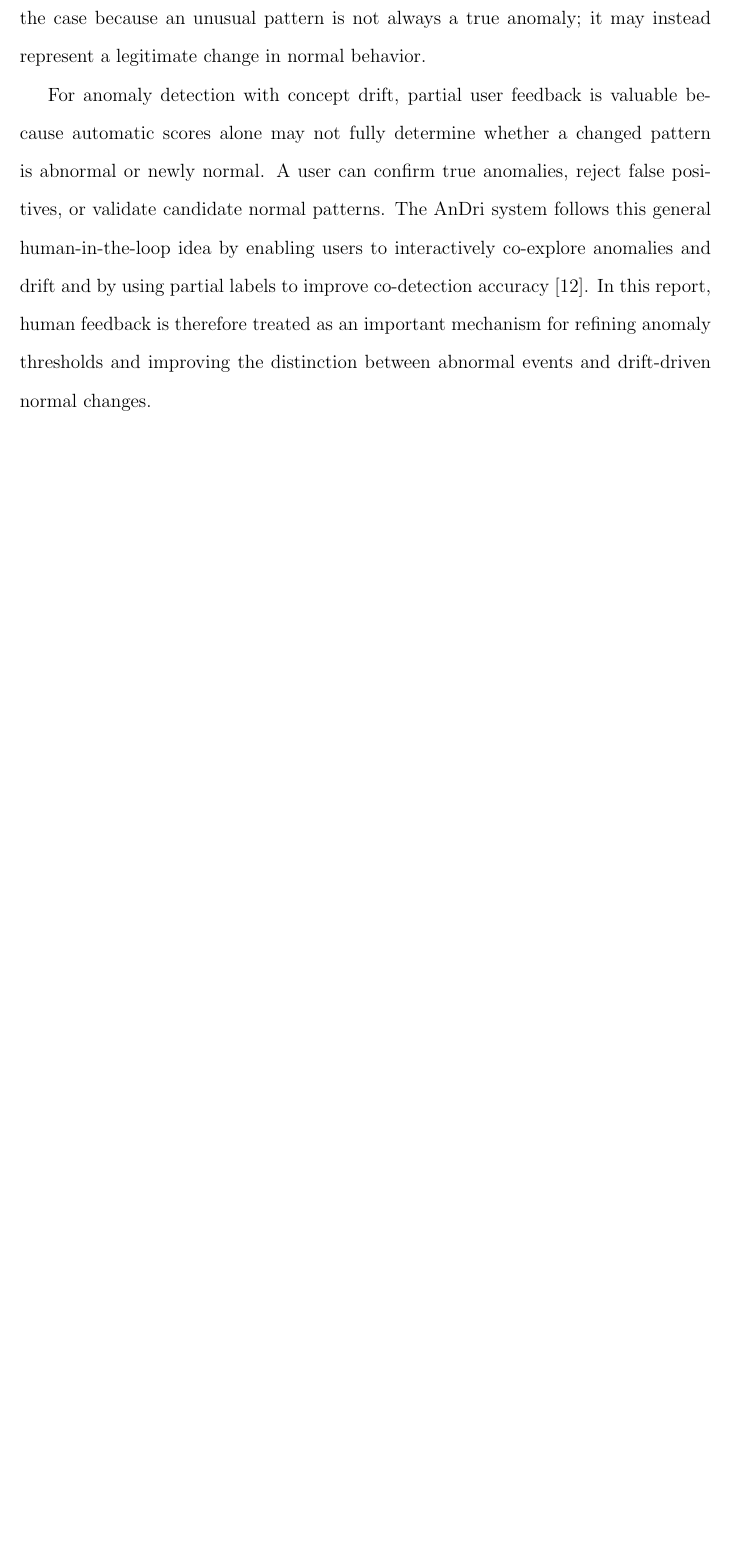
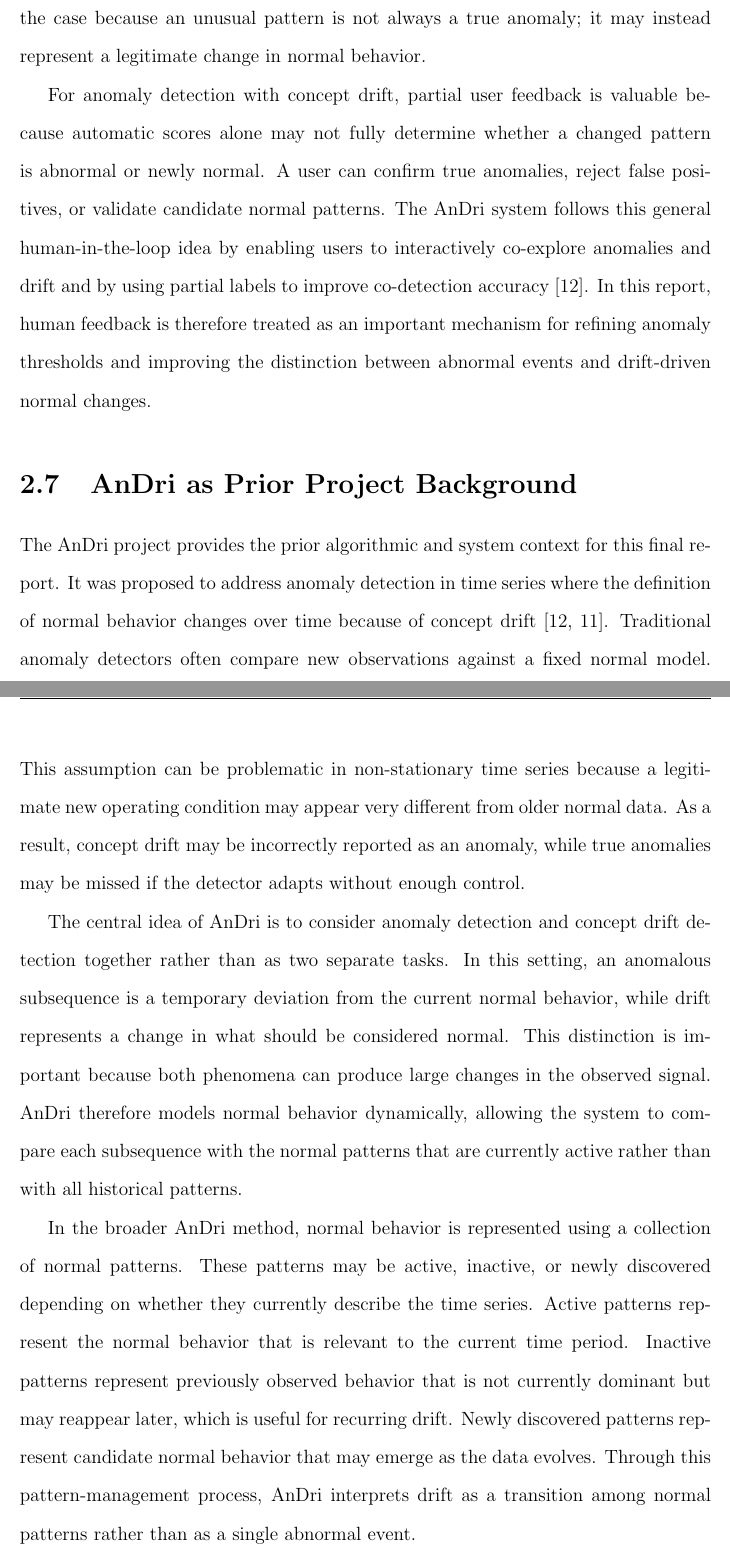
Before and after one commit to ZeeChee-Guo/Ziqi-Guo-Final-Report, a LaTeX thesis (Thesis_Main.tex, which reads chapters_after_preface/2_Background.tex): part of page 23 of 45 before the commit and two parts of pages 23 and 24 of 47 after it, the two joined at a grey line, cut so that both start at the same text, the shorter picture padded with empty space. Compiled offline with pdfLaTeX.

Commit message:
Updates from Overleaf

```diff
--- a/chapters_after_preface/2_Background.tex
+++ b/chapters_after_preface/2_Background.tex
@@ -66,3 +66,11 @@ In many anomaly detection tasks, complete labels are unavailable because expert
 This idea is closely related to human-in-the-loop machine learning, where human expertise is incorporated into the learning or decision-making process through feedback, correction, validation, or annotation \citep{amershi2014power,holzinger2016interactive}. Human-in-the-loop design is especially useful when fully automatic decisions are unreliable because the task requires domain knowledge or contextual judgment. In anomaly detection, this is often the case because an unusual pattern is not always a true anomaly; it may instead represent a legitimate change in normal behavior.
 
 For anomaly detection with concept drift, partial user feedback is valuable because automatic scores alone may not fully determine whether a changed pattern is abnormal or newly normal. A user can confirm true anomalies, reject false positives, or validate candidate normal patterns. The AnDri system follows this general human-in-the-loop idea by enabling users to interactively co-explore anomalies and drift and by using partial labels to improve co-detection accuracy \citep{park2025andri}. In this report, human feedback is therefore treated as an important mechanism for refining anomaly thresholds and improving the distinction between abnormal events and drift-driven normal changes.
+
+\section{AnDri as Prior Project Background}
+
+The AnDri project provides the prior algorithmic and system context for this final report. It was proposed to address anomaly detection in time series where the definition of normal behavior changes over time because of concept drift \citep{park2025andri,park2025adaptive}. Traditional anomaly detectors often compare new observations against a fixed normal model. This assumption can be problematic in non-stationary time series because a legitimate new operating condition may appear very different from older normal data. As a result, concept drift may be incorrectly reported as an anomaly, while true anomalies may be missed if the detector adapts without enough control.
+
+The central idea of AnDri is to consider anomaly detection and concept drift detection together rather than as two separate tasks. In this setting, an anomalous subsequence is a temporary deviation from the current normal behavior, while drift represents a change in what should be considered normal. This distinction is important because both phenomena can produce large changes in the observed signal. AnDri therefore models normal behavior dynamically, allowing the system to compare each subsequence with the normal patterns that are currently active rather than with all historical patterns.
+
+In the broader AnDri method, normal behavior is represented using a collection of normal patterns. These patterns may be active, inactive, or newly discovered depending on whether they currently describe the time series. Active patterns represent the normal behavior that is relevant to the current time period. Inactive patterns represent previously observed behavior that is not currently dominant but may reappear later, which is useful for recurring drift. Newly discovered patterns represent candidate normal behavior that may emerge as the data evolves. Through this pattern-management process, AnDri interprets drift as a transition among normal patterns rather than as a single abnormal event.
```
Also changed, not shown: chapters_after_preface/4_Methodology.tex (+4 -6 lines), chapters_after_preface/2_Background.tex (6 more changed lines).
